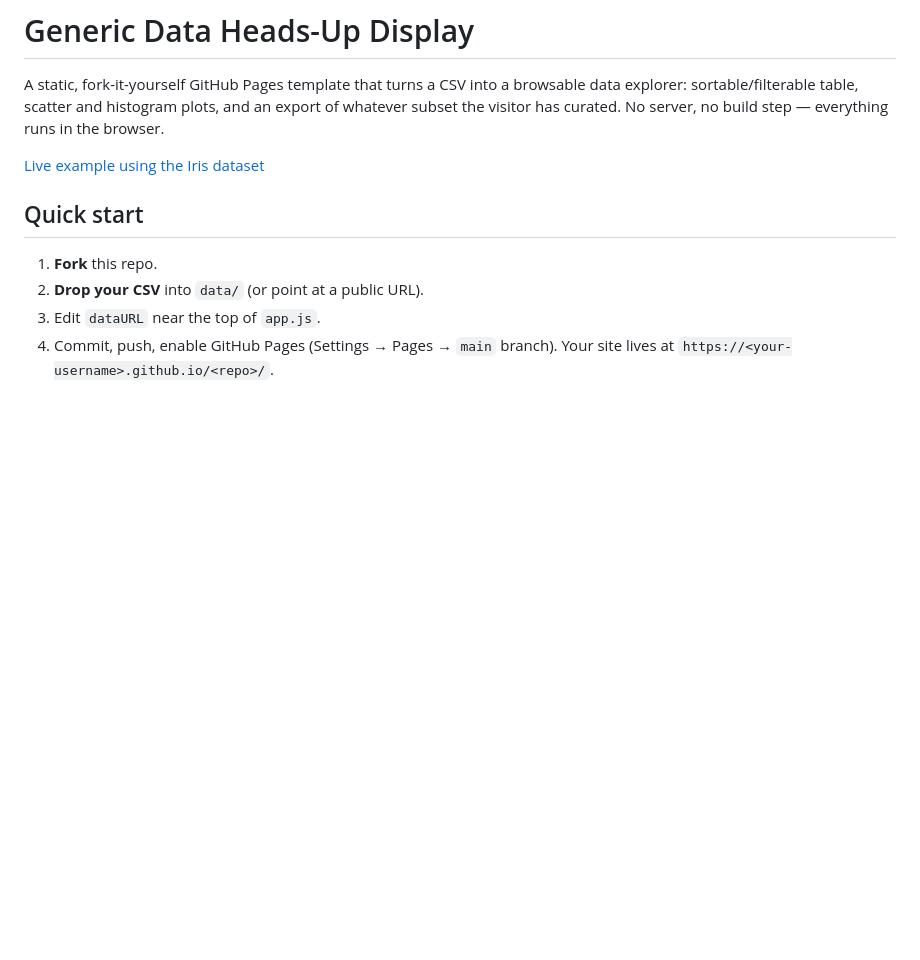
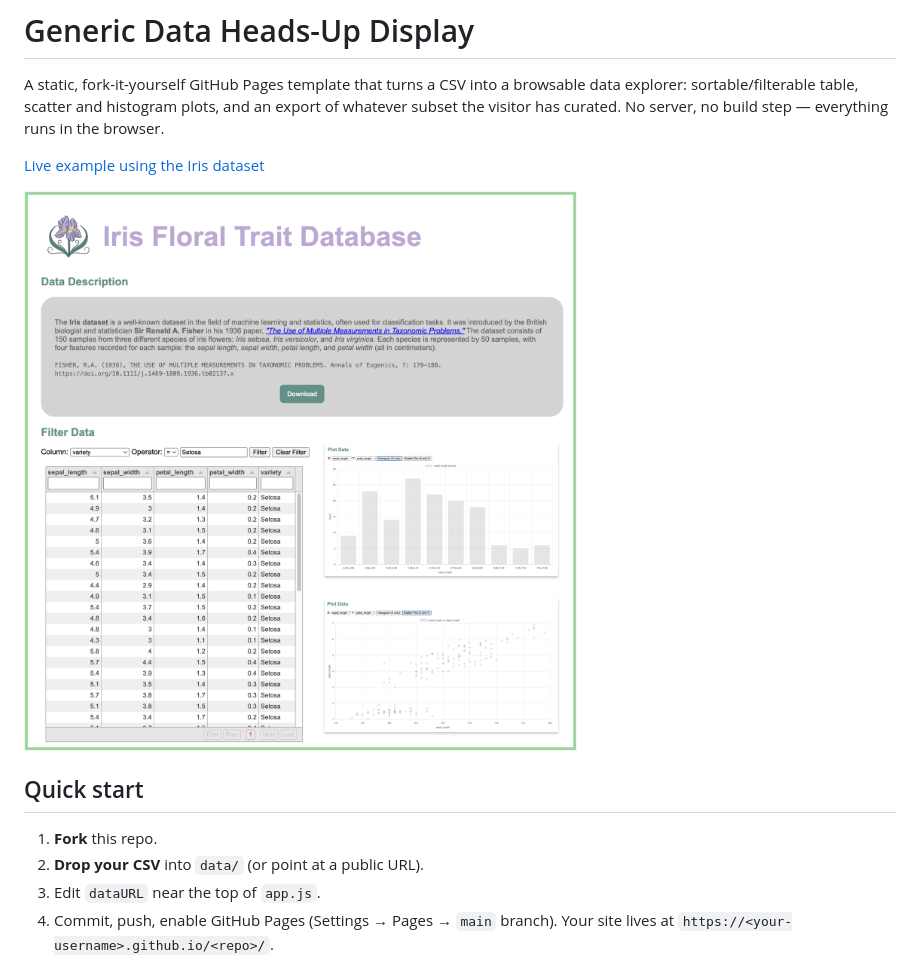
Before and after one commit to chasenunez/data_HUD, a Markdown page: README.md, the part around the change. GitHub-like rendering; pictures changed too: image/overview.png (added); blank space fills up the shorter version.

Commit message:
adding visual assets

```diff
--- a/README.md
+++ b/README.md
@@ -3,6 +3,8 @@
 A static, fork-it-yourself GitHub Pages template that turns a CSV into a browsable data explorer: sortable/filterable table, scatter and histogram plots, and an export of whatever subset the visitor has curated. No server, no build step — everything runs in the browser.
 
 [Live example using the Iris dataset](https://chasenunez.github.io/data_HUD/)
+
+![hud_description](image/overview.png)
 
 ## Quick start
 
```
